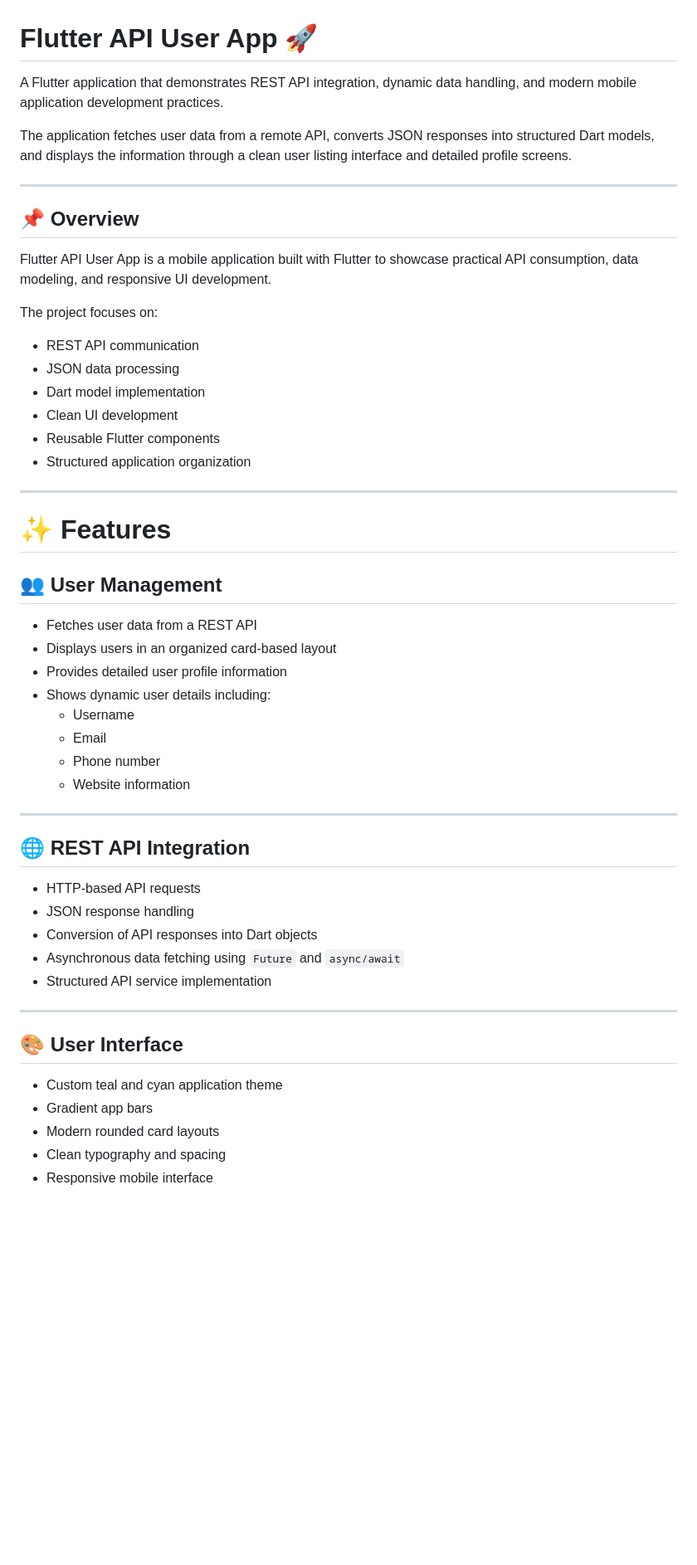
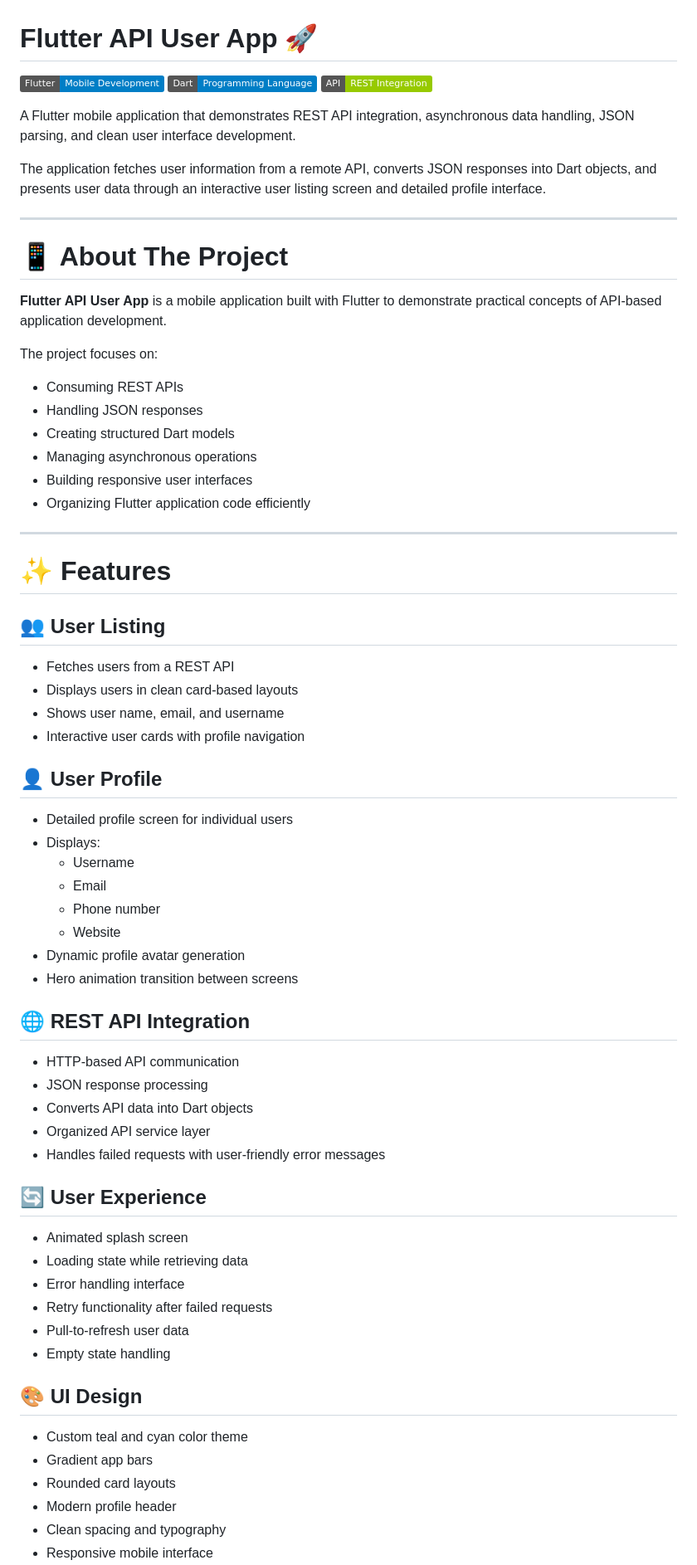
Before and after one commit to Areeba-hub686/flutter-api-user-app, a Markdown page: README.md, the part around one of its changes. Shown at 83% size. Drawn GitHub-style; badges without logos; blank space fills up the shorter version.

```diff
--- a/README.md
+++ b/README.md
@@ -1,55 +1,76 @@
 # Flutter API User App 🚀
 
-A Flutter application that demonstrates REST API integration, dynamic data handling, and modern mobile application development practices.
+![Flutter](https://img.shields.io/badge/Flutter-Mobile%20Development-blue)
+![Dart](https://img.shields.io/badge/Dart-Programming%20Language-blue)
+![API](https://img.shields.io/badge/API-REST%20Integration-green)
 
-The application fetches user data from a remote API, converts JSON responses into structured Dart models, and displays the information through a clean user listing interface and detailed profile screens.
+A Flutter mobile application that demonstrates REST API integration, asynchronous data handling, JSON parsing, and clean user interface development.
+
+The application fetches user information from a remote API, converts JSON responses into Dart objects, and presents user data through an interactive user listing screen and detailed profile interface.
 
 ---
 
-## 📌 Overview
+# 📱 About The Project
 
-Flutter API User App is a mobile application built with Flutter to showcase practical API consumption, data modeling, and responsive UI development.
+**Flutter API User App** is a mobile application built with Flutter to demonstrate practical concepts of API-based application development.
 
 The project focuses on:
 
-- REST API communication
-- JSON data processing
-- Dart model implementation
-- Clean UI development
-- Reusable Flutter components
-- Structured application organization
+- Consuming REST APIs
+- Handling JSON responses
+- Creating structured Dart models
+- Managing asynchronous operations
+- Building responsive user interfaces
+- Organizing Flutter application code efficiently
 
 ---
 
 # ✨ Features
 
-## 👥 User Management
+## 👥 User Listing
 
-- Fetches user data from a REST API
-- Displays users in an organized card-based layout
-- Provides detailed user profile information
-- Shows dynamic user details including:
+- Fetches users from a REST API
+- Displays users in clean card-based layouts
+- Shows user name, email, and username
+- Interactive user cards with profile navigation
+
+
+## 👤 User Profile
+
+- Detailed profile screen for individual users
+- Displays:
   - Username
   - Email
   - Phone number
-  - Website information
+  - Website
+- Dynamic profile avatar generation
+- Hero animation transition between screens
 
----
 
 ## 🌐 REST API Integration
 
-- HTTP-based API requests
-- JSON response handling
-- Conversion of API responses into Dart objects
-- Asynchronous data fetching using `Future` and `async/await`
-- Structured API service implementation
+- HTTP-based API communication
+- JSON response processing
+- Converts API data into Dart objects
+- Organized API service layer
+- Handles failed requests with user-friendly error messages
 
----
 
-## 🎨 User Interface
+## 🔄 User Experience
 
-- Custom teal and cyan application theme
+- Animated splash screen
+- Loading state while retrieving data
+- Error handling interface
+- Retry functionality after failed requests
+- Pull-to-refresh user data
+- Empty state handling
+
+
+## 🎨 UI Design
+
+- Custom teal and cyan color theme
 - Gradient app bars
-- Modern rounded card layouts
-- Clean typography and spacing
+- Rounded card layouts
+- Modern profile header
+- Clean spacing and typography
 - Responsive mobile interface
```
Also changed, not shown: other parts of README.md (+51 -41 lines).
